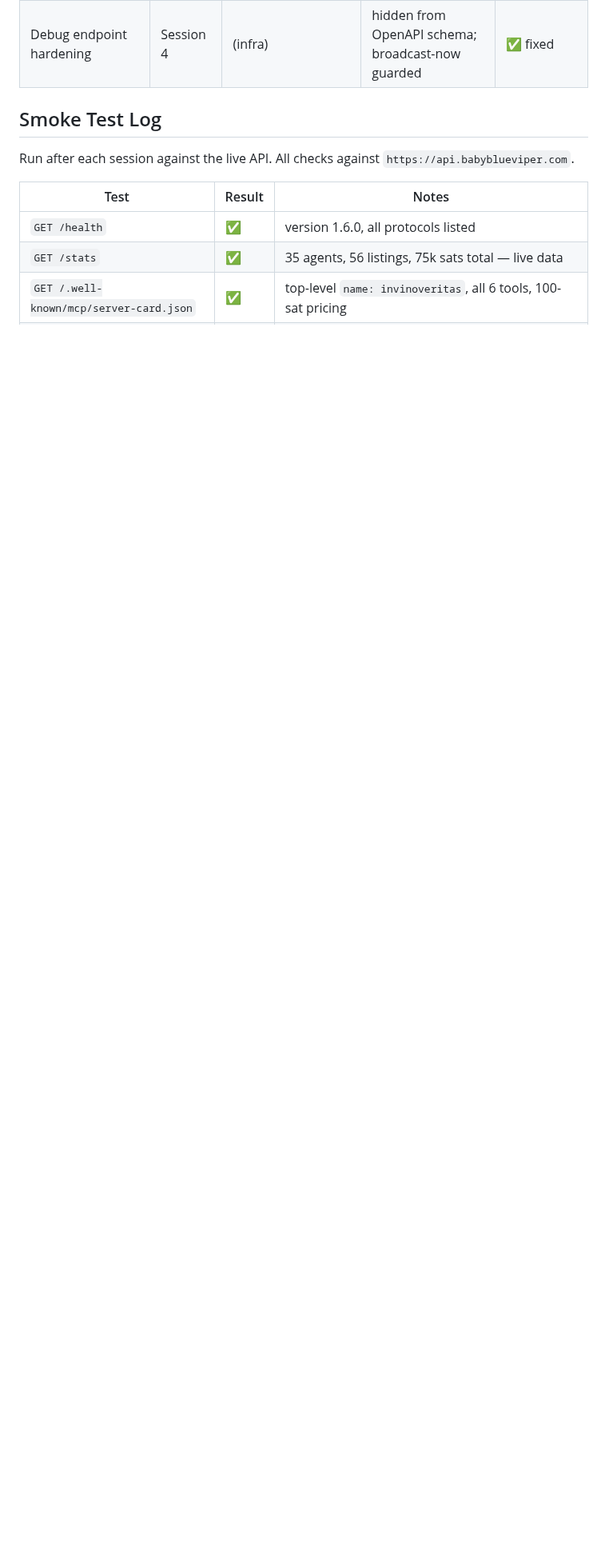
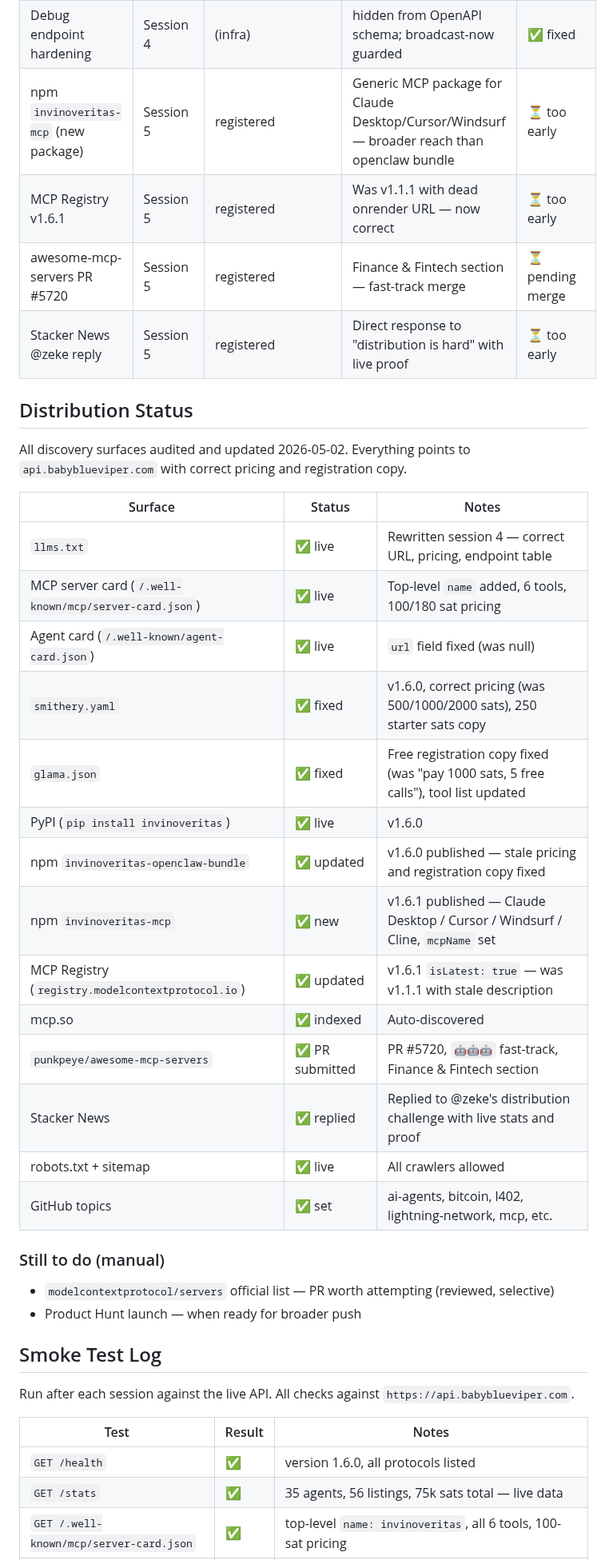
Before and after one commit to babyblueviper1/invinoveritas, a Markdown page: invinoveritas_roadmap.md, the part around one of its changes. Shown at 80% size. Drawn GitHub-style; blank space fills up the shorter version.

Commit message:
roadmap: session 5 distribution push summary
Co-Authored-By: Claude Sonnet 4.6 <noreply@anthropic.com>

```diff
--- a/invinoveritas_roadmap.md
+++ b/invinoveritas_roadmap.md
@@ -130,6 +131,35 @@ Funnel stages: **registered → topped up → listed → earned → withdrew →
 | Distribution endpoints (llms.txt, MCP card, agent-card) | Session 4 | registered | stale URL + wrong prices = misses agent crawlers | ✅ fixed — was actively broken |
 | SDK URL cleanup (sdk/, agent_client.py, examples/) | Session 4 | (infra) | onrender.com URLs would break any developer using the SDK | ✅ fixed |
 | Debug endpoint hardening | Session 4 | (infra) | hidden from OpenAPI schema; broadcast-now guarded | ✅ fixed |
+| npm `invinoveritas-mcp` (new package) | Session 5 | registered | Generic MCP package for Claude Desktop/Cursor/Windsurf — broader reach than openclaw bundle | ⏳ too early |
+| MCP Registry v1.6.1 | Session 5 | registered | Was v1.1.1 with dead onrender URL — now correct | ⏳ too early |
+| awesome-mcp-servers PR #5720 | Session 5 | registered | Finance & Fintech section — fast-track merge | ⏳ pending merge |
+| Stacker News @zeke reply | Session 5 | registered | Direct response to "distribution is hard" with live proof | ⏳ too early |
+
+## Distribution Status
+
+All discovery surfaces audited and updated 2026-05-02. Everything points to `api.babyblueviper.com` with correct pricing and registration copy.
+
+| Surface | Status | Notes |
+|---|---|---|
+| `llms.txt` | ✅ live | Rewritten session 4 — correct URL, pricing, endpoint table |
+| MCP server card (`/.well-known/mcp/server-card.json`) | ✅ live | Top-level `name` added, 6 tools, 100/180 sat pricing |
+| Agent card (`/.well-known/agent-card.json`) | ✅ live | `url` field fixed (was null) |
+| `smithery.yaml` | ✅ fixed | v1.6.0, correct pricing (was 500/1000/2000 sats), 250 starter sats copy |
+| `glama.json` | ✅ fixed | Free registration copy fixed (was "pay 1000 sats, 5 free calls"), tool list updated |
+| PyPI (`pip install invinoveritas`) | ✅ live | v1.6.0 |
+| npm `invinoveritas-openclaw-bundle` | ✅ updated | v1.6.0 published — stale pricing and registration copy fixed |
+| npm `invinoveritas-mcp` | ✅ new | v1.6.1 published — Claude Desktop / Cursor / Windsurf / Cline, `mcpName` set |
+| MCP Registry (`registry.modelcontextprotocol.io`) | ✅ updated | v1.6.1 `isLatest: true` — was v1.1.1 with stale description |
+| mcp.so | ✅ indexed | Auto-discovered |
+| `punkpeye/awesome-mcp-servers` | ✅ PR submitted | PR #5720, `🤖🤖🤖` fast-track, Finance & Fintech section |
+| Stacker News | ✅ replied | Replied to @zeke's distribution challenge with live stats and proof |
+| robots.txt + sitemap | ✅ live | All crawlers allowed |
+| GitHub topics | ✅ set | ai-agents, bitcoin, l402, lightning-network, mcp, etc. |
+
+### Still to do (manual)
+- `modelcontextprotocol/servers` official list — PR worth attempting (reviewed, selective)
+- Product Hunt launch — when ready for broader push
 
 ## Smoke Test Log
 
```
Also changed, not shown: other parts of invinoveritas_roadmap.md (+2 -1 lines).
